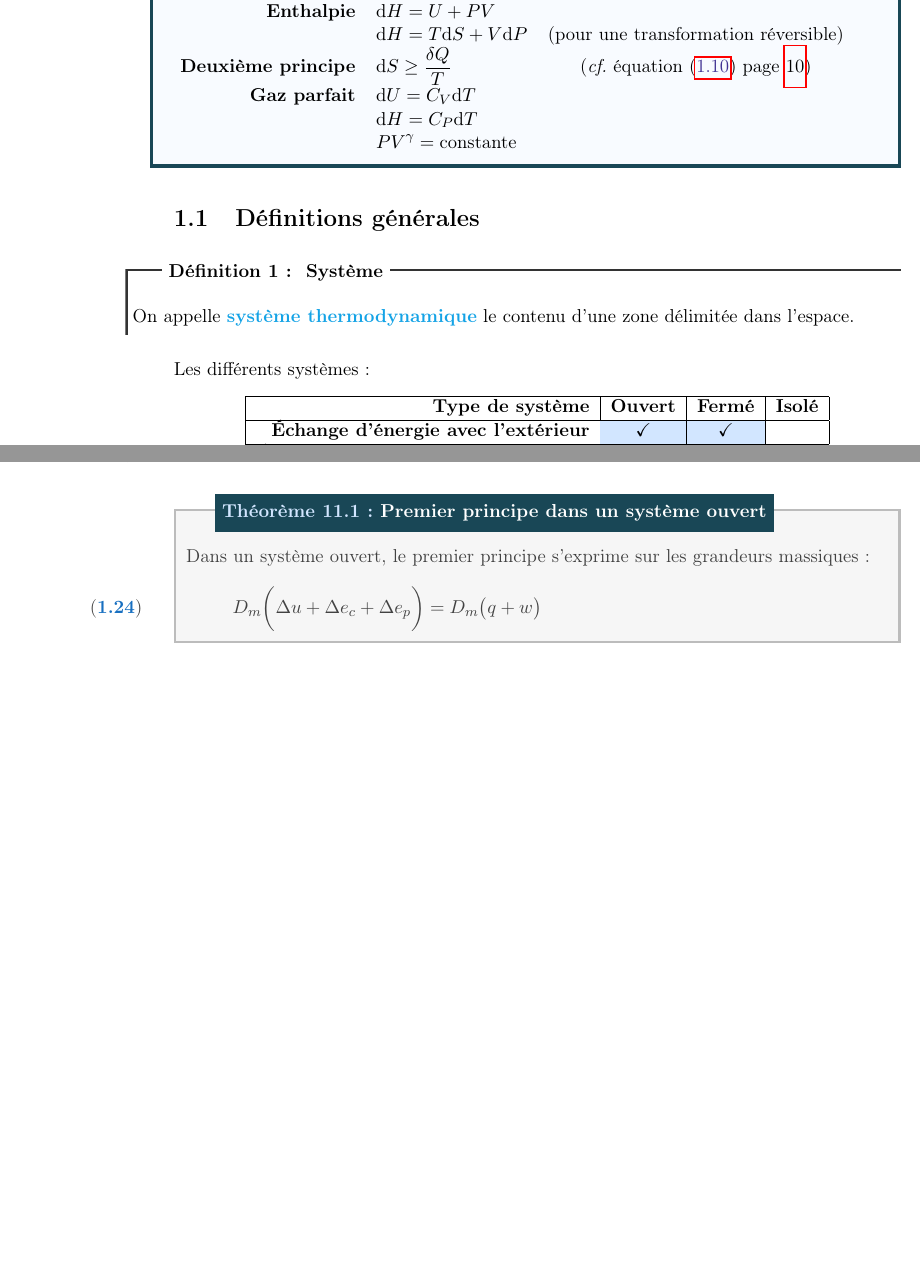
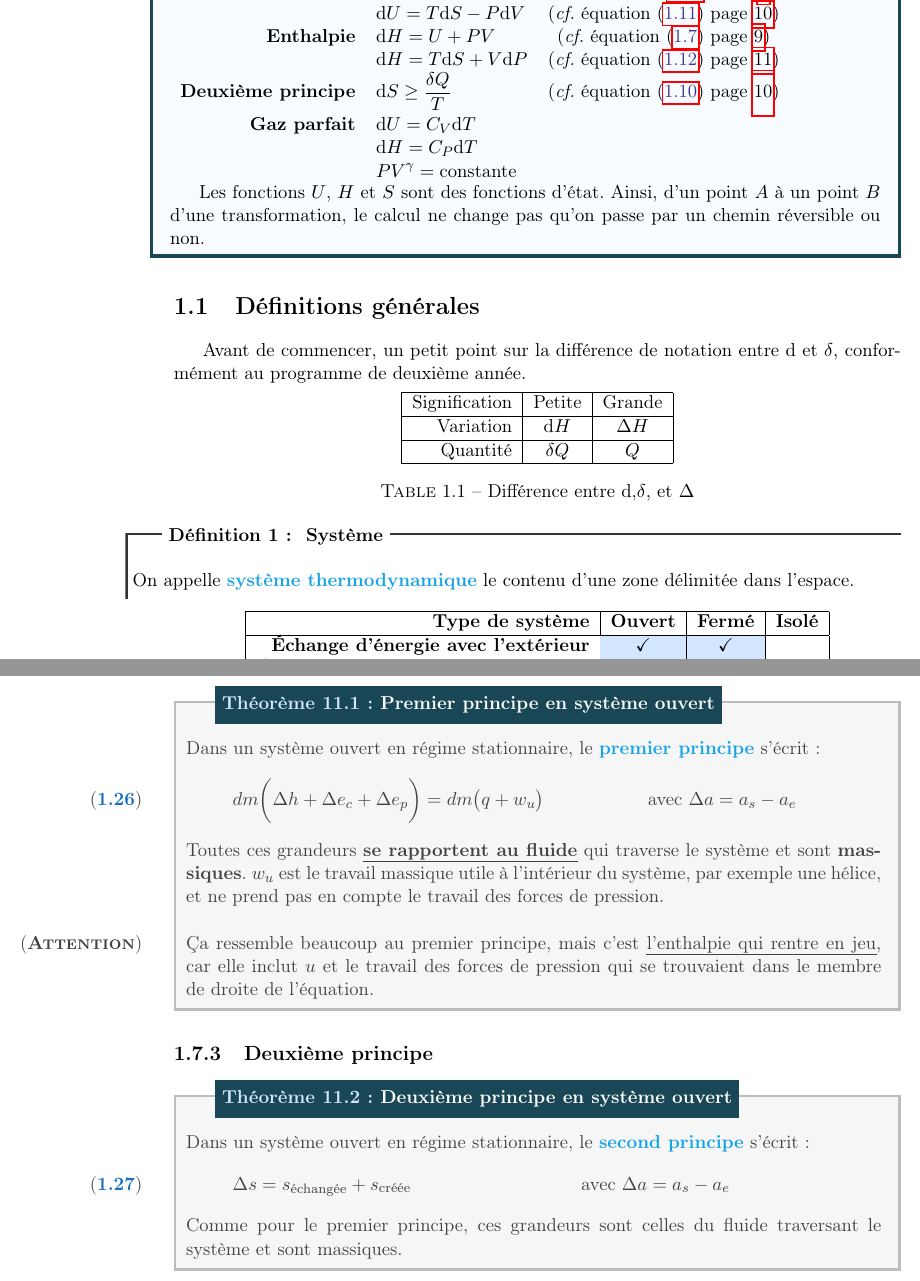
Before and after one commit to allezxandre/Cours-LaTeX, a LaTeX document (Physique.tex): two parts of pages 7 and 14 of 95 before the commit and two parts of pages 7 and 15 of 96 after it, joined at a grey line, cut at the place of the change, the shorter picture padded with empty space. The pictures show the PDF file Physique.pdf that the author committed with the source.

Commit message:
Ajouts : Thermodynamique 2e Année
Je ferais les démos plus tard, dans l’avion au retour par exemple.

```diff
--- a/Physique.tex
+++ b/Physique.tex
@@ -95,3 +95,13 @@ Les fonctions $U$, $H$ et $S$ sont des fonctions d'état. Ainsi, d'un point $A$
 \end{methode}
 %
 \section{Définitions générales}
+Avant de commencer, un petit point sur la différence de notation entre $\d$ et $\delta$, conformément au programme de deuxième année.
+\begin{center}
+% I <3 TABULAR
+   \begin{tabular}{|r | c | c |}
+   \hline
+  Signification &Petite&Grande\\
+  \hline
+  Variation&$\d H $&$ \Delta H $\\
+  \hline
+  Quantité&$\delta Q$&$Q$\\
@@ -98,10 +111,10 @@ Les fonctions $U$, $H$ et $S$ sont des fonctions d'état. Ainsi, d'un point $A$
+\end{center}
 % Pour les définitions suivantes :
 % http://mon.ftp.a.moi.chez-alice.fr/Ecole/LSM3/Thermo/Thermo1.pdf
 \begin{dfn}[Système]
    On appelle \emph{système thermodynamique}\index{Systeme@Système!thermodynamique} le contenu d'une zone délimitée dans l'espace.
 \end{dfn}
 %
-Les différents systèmes :
 \begin{center}
    \begin{tabular}{| >\bfseries r | c | c | c |}
     \hline
@@ -408,15 +422,32 @@ De la preuve précédente, on tire une dernière formule pour les gaz parfaits :
    D_m = \dfrac{\d m}{\d t}
    \end{equation}
 \end{dfn}
-\begin{itheorem}[Premier principe dans un système ouvert]
-   Dans un système ouvert, le premier principe s'exprime sur les grandeurs massiques :
-   \begin{equation}
-   D_m \bigg( \Delta u + \Delta e_c +\Delta e_p \bigg) = D_m \big( q + w \big)
-   \end{equation}
-\end{itheorem}
+Souvent, on a le débit massique, l'équation plus pertinente serait donc $\d m = D_m\times \d t$
 % subsection systeme_ouvert (end)
+\subsection{Premier principe}
+\begin{itheorem}[Premier principe en système ouvert]
+   Dans un système ouvert en régime stationnaire, le \emph{premier principe} s'écrit :
+   \begin{equation}
+   dm \bigg( \Delta h + \Delta e_c +\Delta e_p \bigg) = dm \big( q + w_u \big)\\ \quad\text{avec }\Delta a = a_s - a_e
+   \end{equation}
+   Toutes ces grandeurs \emphhs{se rapportent au fluide} qui traverse le système et sont \emphh{massiques}. $w_u$ est le travail massique utile à l'intérieur du système, par exemple une hélice, et ne prend pas en compte le travail des forces de pression.\\ % Je sais, ça fait deux retours à la ligne en considérant la fonction \Attention juste en dessous, mais c'est pour le design
+   \Attention{Ça ressemble beaucoup au premier principe, mais c'est \uline{l'enthalpie qui rentre en jeu}, car elle inclut $u$ et le travail des forces de pression qui se trouvaient dans le membre de droite de l'équation.}
+\end{itheorem}
+%TODO: Proof du PPSO
+\subsection{Deuxième principe} % (fold)
+\label{sub:deuxieme_principe}
+\begin{itheorem}[Deuxième principe en système ouvert]
+   Dans un système ouvert en régime stationnaire, le \emph{second principe} s'écrit :
+   \begin{equation}
+   \Delta s = s_\text{échangée}+s_\text{créée}\\ \quad\text{avec }\Delta a = a_s - a_e
+   \end{equation}
+   Comme pour le premier principe, ces grandeurs sont celles du fluide traversant le système et sont massiques.
+\end{itheorem}
+% TODO: Proof du Second Principe en SO
+% subsection deuxieme_principe (end)
 % section systemes_ouverts (end)
 % chapter thermodynamique (end)
+%
 \chapter{Statique des fluides} % (fold)
 \label{cha:statique_des_fluides}
 \section{Champ de pression d'un fluide} % (fold)
```
Also changed, not shown: Physique.pdf, Physique.tex (6 more changed lines).
